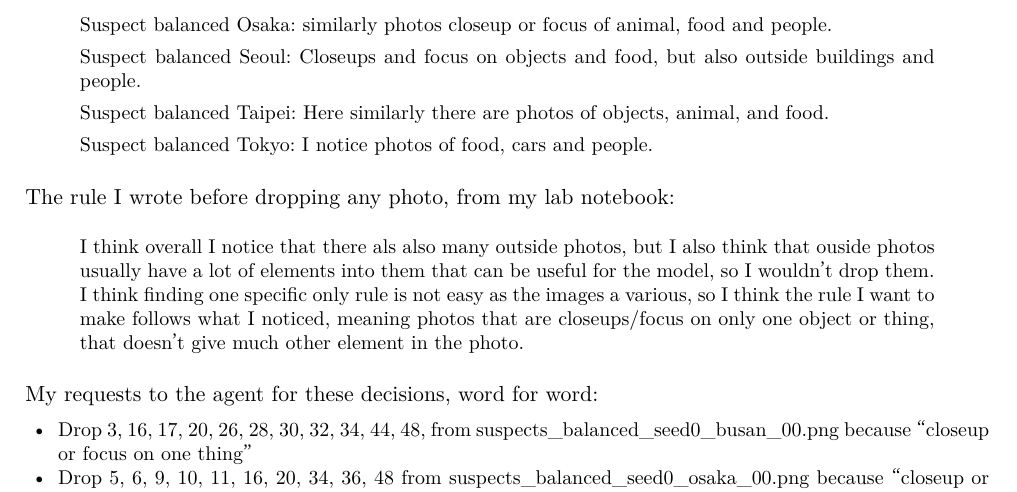
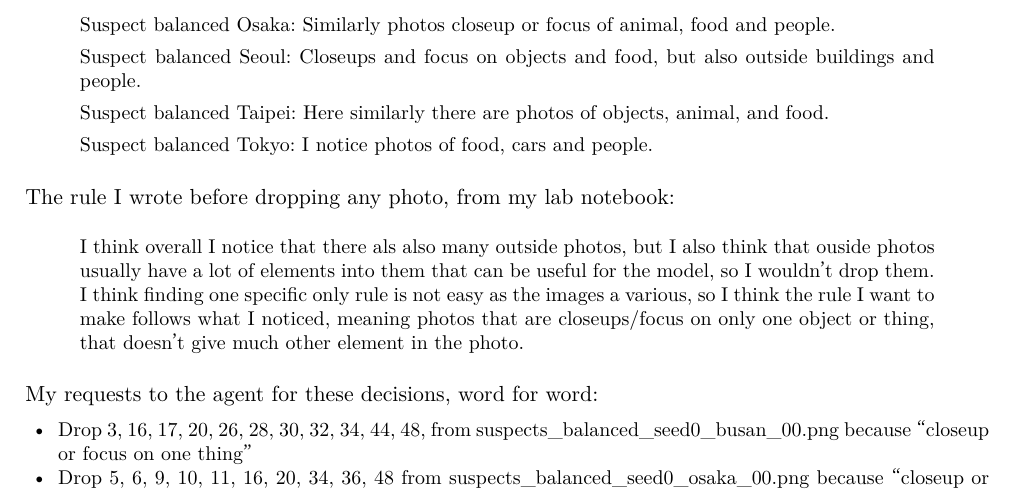
Before and after one commit to giuliag9/MAS1004-assignment2, a LaTeX document (long_report/long_report.tex): part of page 5 of 13, cut so that both start at the same text. Compiled offline with XeLaTeX.

Commit message:
Long report: capital letter in the Osaka note
Co-Authored-By: Claude Opus 5.5 <noreply@anthropic.com>
Claude-Session: https://claude.ai/code/session_012WCcwhv6WwxtD3NQYAvQih

```diff
--- a/long_report/long_report.tex
+++ b/long_report/long_report.tex
@@ -164,7 +164,7 @@ Here is what I noticed in them:
 \begin{quote}\small
 Suspect balanced Busan: I notice photos that are closeup or focus on object or things such as food, vase, flowers, books and vehicles.
 
-Suspect balanced Osaka: similarly photos closeup or focus of animal, food and people.
+Suspect balanced Osaka: Similarly photos closeup or focus of animal, food and people.
 
 Suspect balanced Seoul: Closeups and focus on objects and food, but also outside buildings and people.
 
```
